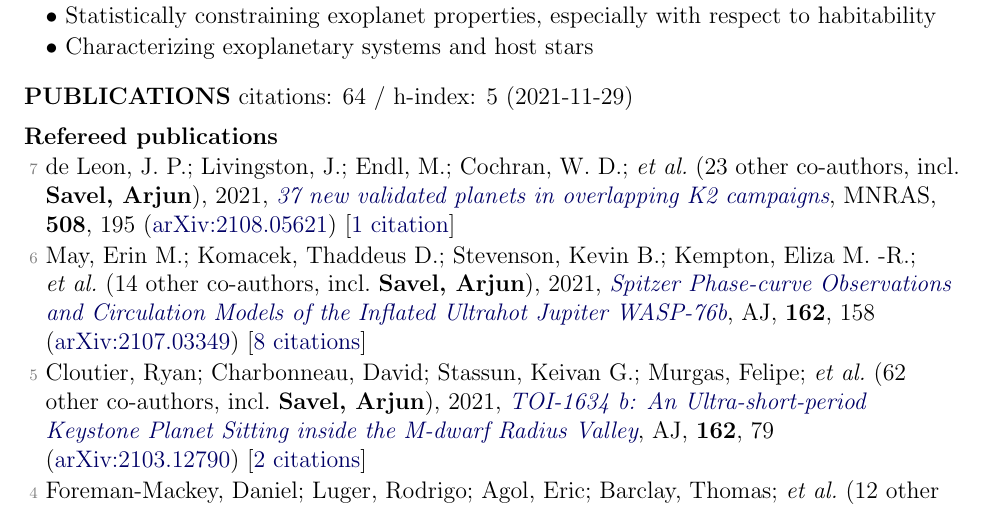
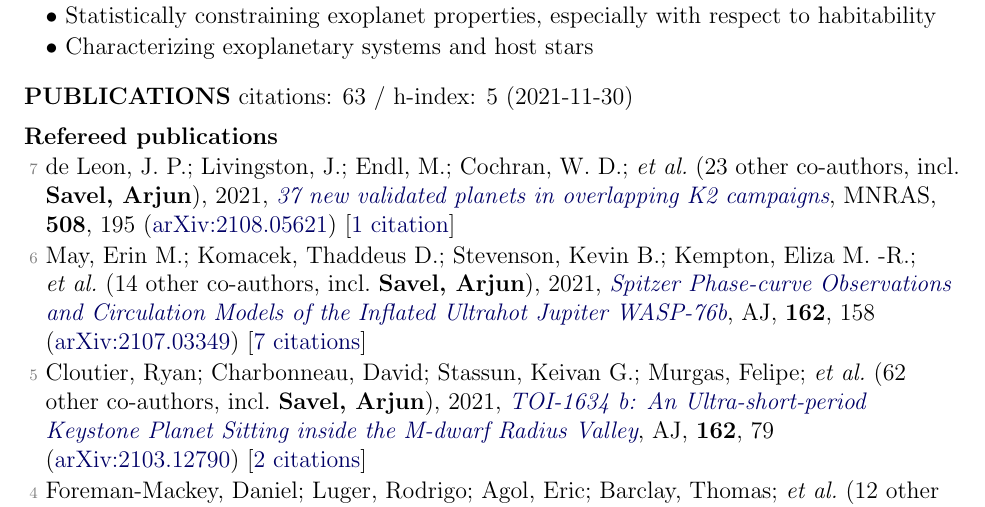
Before and after one commit to arjunsavel/CV, a LaTeX document (main_old.tex, which reads supp_tex/pubs_ref.tex, supp_tex/pubs_summary.tex): part of page 1 of 3, cut so that both start at the same text. Compiled offline with pdfLaTeX.

Commit message:
Scrape and update publications

```diff
--- a/supp_tex/pubs_ref.tex
+++ b/supp_tex/pubs_ref.tex
@@ -1,6 +1,6 @@
 \item[{\color{numcolor}\scriptsize7}] de Leon, J. P.; Livingston, J.; Endl, M.; Cochran, W. D.; \etal\ ({23} other co-authors, incl.\ \textbf{Savel, Arjun}), 2021, \doi{10.1093/mnras/stab2305}{37 new validated planets in overlapping K2 campaigns}, \mnras, \textbf{508}, 195 (\arxiv{2108.05621}) [\href{https://ui.adsabs.harvard.edu/abs/2021MNRAS.508..195D}{1 citation}]
 
-\item[{\color{numcolor}\scriptsize6}] May, Erin M.; Komacek, Thaddeus D.; Stevenson, Kevin B.; Kempton, Eliza M. -R.; \etal\ ({14} other co-authors, incl.\ \textbf{Savel, Arjun}), 2021, \doi{10.3847/1538-3881/ac0e30}{Spitzer Phase-curve Observations and Circulation Models of the Inflated Ultrahot Jupiter WASP-76b}, \aj, \textbf{162}, 158 (\arxiv{2107.03349}) [\href{https://ui.adsabs.harvard.edu/abs/2021AJ....162..158M}{8 citations}]
+\item[{\color{numcolor}\scriptsize6}] May, Erin M.; Komacek, Thaddeus D.; Stevenson, Kevin B.; Kempton, Eliza M. -R.; \etal\ ({14} other co-authors, incl.\ \textbf{Savel, Arjun}), 2021, \doi{10.3847/1538-3881/ac0e30}{Spitzer Phase-curve Observations and Circulation Models of the Inflated Ultrahot Jupiter WASP-76b}, \aj, \textbf{162}, 158 (\arxiv{2107.03349}) [\href{https://ui.adsabs.harvard.edu/abs/2021AJ....162..158M}{7 citations}]
 
 \item[{\color{numcolor}\scriptsize5}] Cloutier, Ryan; Charbonneau, David; Stassun, Keivan G.; Murgas, Felipe; \etal\ ({62} other co-authors, incl.\ \textbf{Savel, Arjun}), 2021, \doi{10.3847/1538-3881/ac0157}{TOI-1634 b: An Ultra-short-period Keystone Planet Sitting inside the M-dwarf Radius Valley}, \aj, \textbf{162}, 79 (\arxiv{2103.12790}) [\href{https://ui.adsabs.harvard.edu/abs/2021AJ....162...79C}{2 citations}]
 
--- a/supp_tex/pubs_summary.tex
+++ b/supp_tex/pubs_summary.tex
@@ -1 +1 @@
-citations: 64 / h-index: 5 (2021-11-29)
+citations: 63 / h-index: 5 (2021-11-30)
```
Also changed, not shown: 1 other file.
